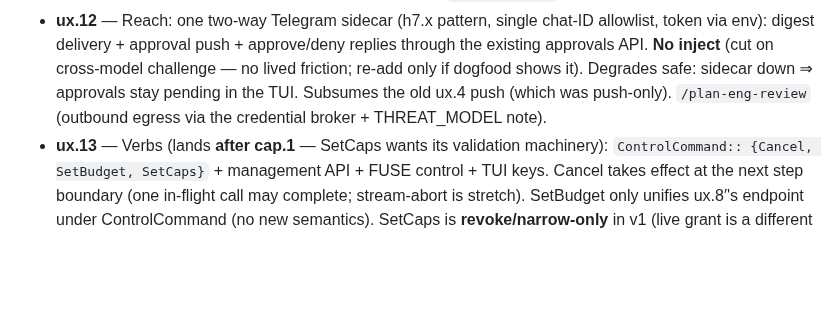
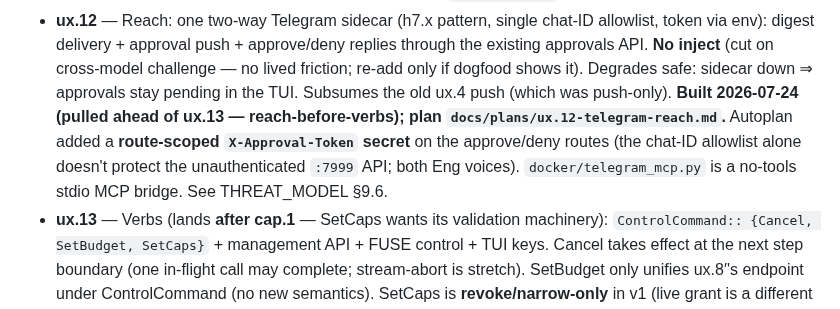
Before and after one commit to 0x89karan/runtime1, a Markdown page: docs/ROADMAP.md, the part around the change. GitHub-like rendering; blank space fills up the shorter version.

```diff
--- a/docs/ROADMAP.md
+++ b/docs/ROADMAP.md
@@ -1208,7 +1208,10 @@ increments, friction-ordered, each independently shippable. Full design + premis
   env): digest delivery + approval push + approve/deny replies through the existing approvals API. **No
   inject** (cut on cross-model challenge — no lived friction; re-add only if dogfood shows it).
   Degrades safe: sidecar down ⇒ approvals stay pending in the TUI. Subsumes the old ux.4 push (which was
-  push-only). `/plan-eng-review` (outbound egress via the credential broker + THREAT_MODEL note).
+  push-only). **Built 2026-07-24 (pulled ahead of ux.13 — reach-before-verbs); plan
+  `docs/plans/ux.12-telegram-reach.md`.** Autoplan added a **route-scoped `X-Approval-Token` secret**
+  on the approve/deny routes (the chat-ID allowlist alone doesn't protect the unauthenticated `:7999`
+  API; both Eng voices). `docker/telegram_mcp.py` is a no-tools stdio MCP bridge. See THREAT_MODEL §9.6.
 - **ux.13** — Verbs (lands **after cap.1** — SetCaps wants its validation machinery): `ControlCommand::
   {Cancel, SetBudget, SetCaps}` + management API + FUSE control + TUI keys. Cancel takes effect at the
   next step boundary (one in-flight call may complete; stream-abort is stretch). SetBudget only unifies
```
Also changed, not shown: docs/DEPLOYMENT.md (+24 -0 lines), docs/THREAT_MODEL.md (+51 -0 lines).
